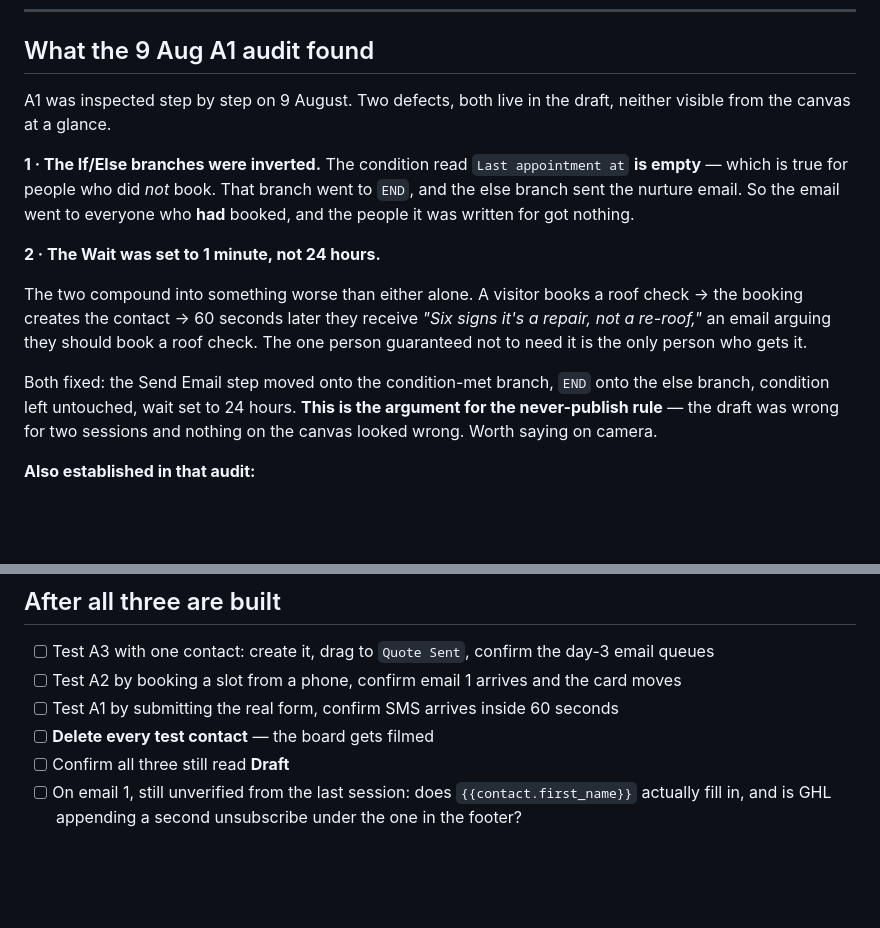
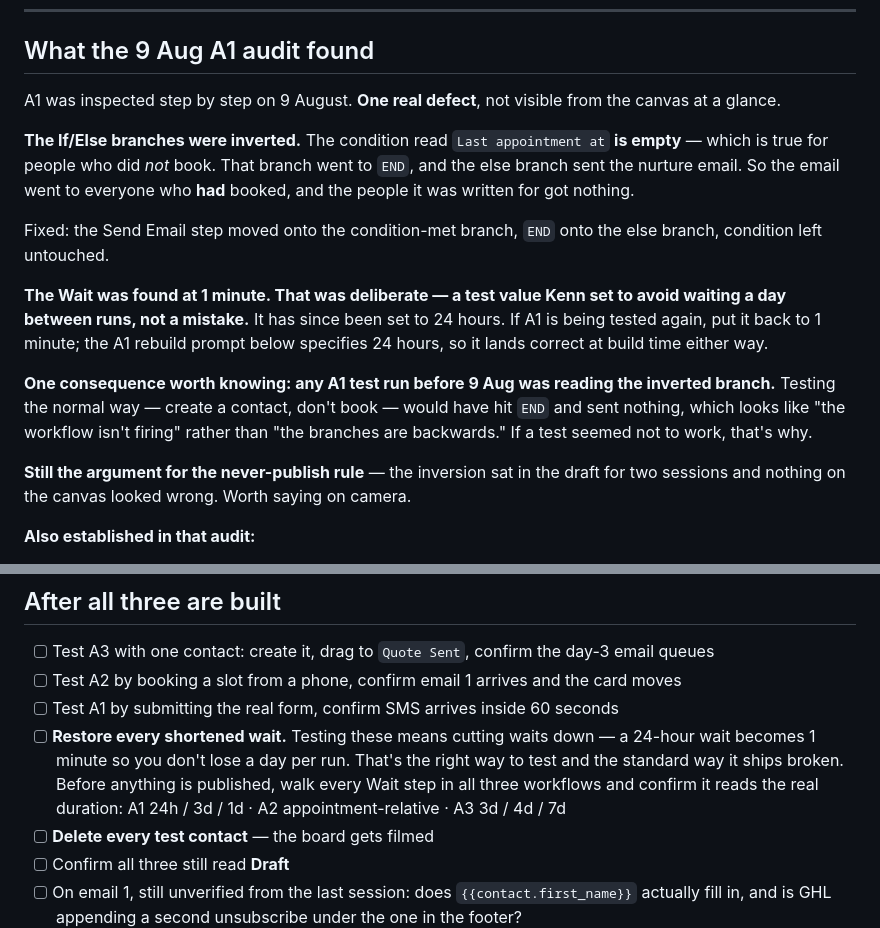
Before and after one commit to kennbutchoigutierrez/trueline-capstone, a Markdown page: automations.md, 2 parts joined by grey strips. Drawn GitHub-style; blank space fills up the shorter version.

Commit message:
Correct the A1 audit: the 1-minute wait was a test value, not a defect
The previous commit recorded the shortened wait as a second defect and built a
compound-failure story on top of it. It was deliberate, set to avoid waiting a
day between test runs. One real defect stands: the inverted If/Else branches.

Adds the consequence that follows from the inversion — any A1 test run before
9 Aug was reading the wrong branch, so a test that appeared not to fire was
hitting END rather than failing.

Adds a pre-publish checklist item to restore every shortened wait across all
three workflows, with the real durations listed. Cutting waits to test is
correct practice and the standard way a workflow ships broken.

```diff
--- a/automations.md
+++ b/automations.md
@@ -380,25 +380,29 @@ lies. Worth saying on camera.
 
 ## What the 9 Aug A1 audit found
 
-A1 was inspected step by step on 9 August. Two defects, both live in the draft, neither
-visible from the canvas at a glance.
+A1 was inspected step by step on 9 August. **One real defect**, not visible from the canvas
+at a glance.
 
-**1 · The If/Else branches were inverted.** The condition read `Last appointment at` **is
-empty** — which is true for people who did *not* book. That branch went to `END`, and the
-else branch sent the nurture email. So the email went to everyone who **had** booked, and the
-people it was written for got nothing.
+**The If/Else branches were inverted.** The condition read `Last appointment at` **is empty**
+— which is true for people who did *not* book. That branch went to `END`, and the else branch
+sent the nurture email. So the email went to everyone who **had** booked, and the people it
+was written for got nothing.
 
-**2 · The Wait was set to 1 minute, not 24 hours.**
+Fixed: the Send Email step moved onto the condition-met branch, `END` onto the else branch,
+condition left untouched.
 
-The two compound into something worse than either alone. A visitor books a roof check → the
-booking creates the contact → 60 seconds later they receive *"Six signs it's a repair, not a
-re-roof,"* an email arguing they should book a roof check. The one person guaranteed not to
-need it is the only person who gets it.
+**The Wait was found at 1 minute. That was deliberate — a test value Kenn set to avoid
+waiting a day between runs, not a mistake.** It has since been set to 24 hours. If A1 is
+being tested again, put it back to 1 minute; the A1 rebuild prompt below specifies 24 hours,
+so it lands correct at build time either way.
 
-Both fixed: the Send Email step moved onto the condition-met branch, `END` onto the else
-branch, condition left untouched, wait set to 24 hours. **This is the argument for the
-never-publish rule** — the draft was wrong for two sessions and nothing on the canvas looked
-wrong. Worth saying on camera.
+**One consequence worth knowing: any A1 test run before 9 Aug was reading the inverted
+branch.** Testing the normal way — create a contact, don't book — would have hit `END` and
+sent nothing, which looks like "the workflow isn't firing" rather than "the branches are
+backwards." If a test seemed not to work, that's why.
+
+**Still the argument for the never-publish rule** — the inversion sat in the draft for two
+sessions and nothing on the canvas looked wrong. Worth saying on camera.
 
 **Also established in that audit:**
 
@@ -547,6 +551,11 @@ the trigger and inserting the branch later, which is exactly the rework the resu
 - [ ] Test A3 with one contact: create it, drag to `Quote Sent`, confirm the day-3 email queues
 - [ ] Test A2 by booking a slot from a phone, confirm email 1 arrives and the card moves
 - [ ] Test A1 by submitting the real form, confirm SMS arrives inside 60 seconds
+- [ ] **Restore every shortened wait.** Testing these means cutting waits down — a 24-hour
+      wait becomes 1 minute so you don't lose a day per run. That's the right way to test and
+      the standard way it ships broken. Before anything is published, walk every Wait step in
+      all three workflows and confirm it reads the real duration: A1 24h / 3d / 1d ·
+      A2 appointment-relative · A3 3d / 4d / 7d
 - [ ] **Delete every test contact** — the board gets filmed
 - [ ] Confirm all three still read **Draft**
 - [ ] On email 1, still unverified from the last session: does `{{contact.first_name}}` actually
```
